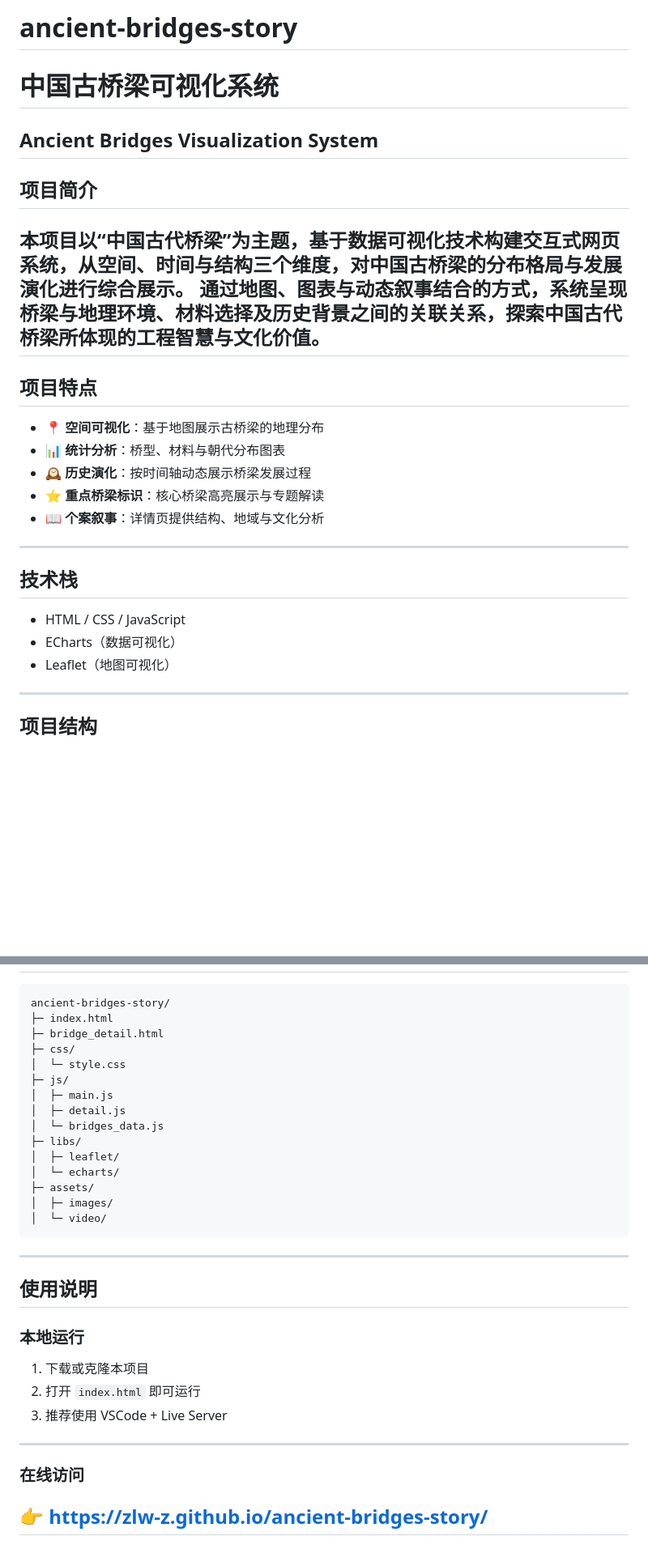
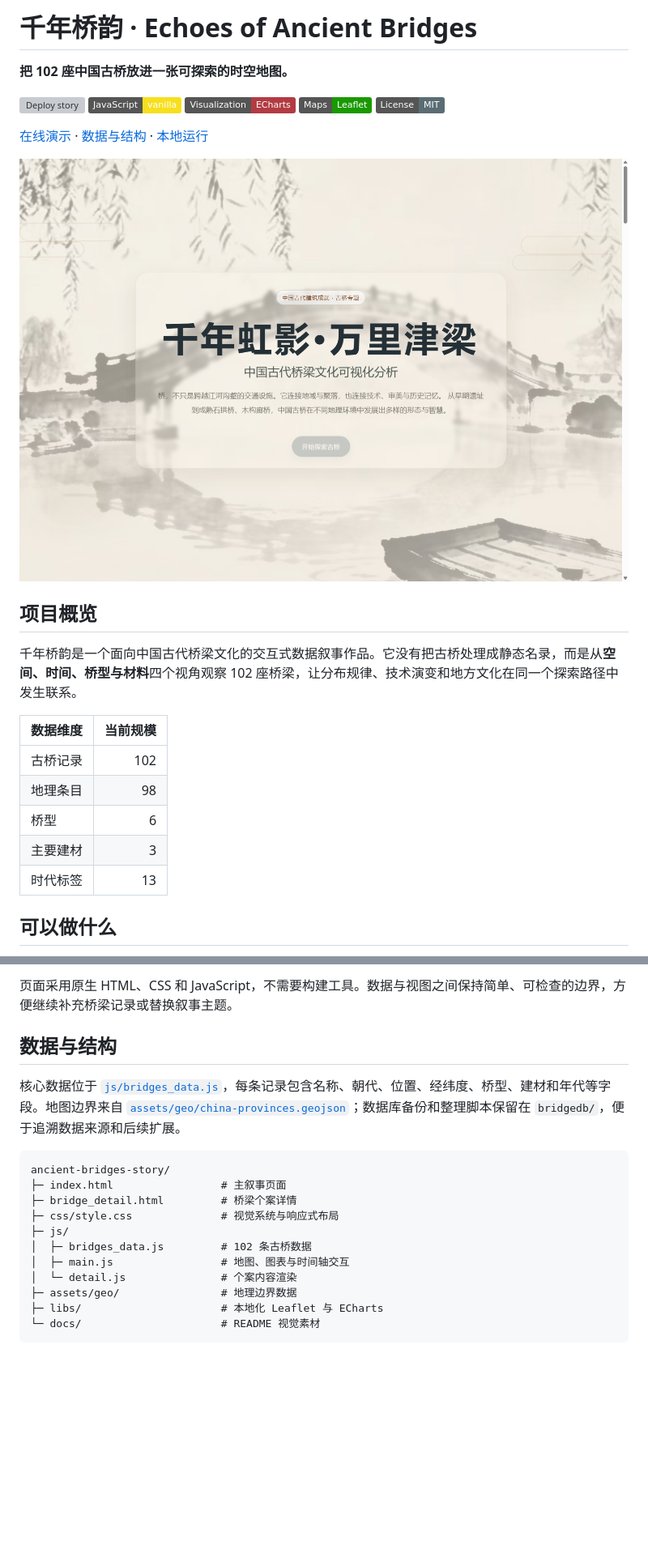
Before and after one commit to LB-Y06/ancient-bridges-story-main, a Markdown page: README.md, 2 parts joined by grey strips. Shown: that part at 81% size. Drawn GitHub-style; pictures changed too: docs/ancient-bridges-home.png (added); badges without logos; blank space fills up the shorter version; grey boxes are pictures that could not be loaded.

Commit message:
docs: reposition project as interactive cultural data story

````diff
--- a/README.md
+++ b/README.md
@@ -1,21 +1,28 @@
-# ancient-bridges-story
-# 中国古桥梁可视化系统
-Ancient Bridges Visualization System
----
-## 项目简介
-本项目以“中国古代桥梁”为主题，基于数据可视化技术构建交互式网页系统，从空间、时间与结构三个维度，对中国古桥梁的分布格局与发展演化进行综合展示。
-通过地图、图表与动态叙事结合的方式，系统呈现桥梁与地理环境、材料选择及历史背景之间的关联关系，探索中国古代桥梁所体现的工程智慧与文化价值。
----
-## 项目特点
-* 📍 **空间可视化**：基于地图展示古桥梁的地理分布
-* 📊 **统计分析**：桥型、材料与朝代分布图表
-* 🕰 **历史演化**：按时间轴动态展示桥梁发展过程
-* ⭐ **重点桥梁标识**：核心桥梁高亮展示与专题解读
-* 📖 **个案叙事**：详情页提供结构、地域与文化分析
----
-## 技术栈
-* HTML / CSS / JavaScript
-* ECharts（数据可视化）
-* Leaflet（地图可视化）
----
-## 项目结构
+# 千年桥韵 · Echoes of Ancient Bridges
+
+**把 102 座中国古桥放进一张可探索的时空地图。**
+
+[![Deploy story](https://github.com/LB-Y06/ancient-bridges-story-main/actions/workflows/deploy.yml/badge.svg)](https://github.com/LB-Y06/ancient-bridges-story-main/actions/workflows/deploy.yml)
+![Vanilla JavaScript](https://img.shields.io/badge/JavaScript-vanilla-f7df1e?logo=javascript&logoColor=111)
+![ECharts](https://img.shields.io/badge/Visualization-ECharts-b33b42)
+![Leaflet](https://img.shields.io/badge/Maps-Leaflet-199900?logo=leaflet&logoColor=white)
+[![MIT License](https://img.shields.io/badge/License-MIT-5a6d74.svg)](LICENSE)
+
+[在线演示](https://lb-y06.github.io/ancient-bridges-story-main/) · [数据与结构](#数据与结构) · [本地运行](#本地运行)
+
+![千年桥韵首页](docs/ancient-bridges-home.png)
+
+## 项目概览
+
+千年桥韵是一个面向中国古代桥梁文化的交互式数据叙事作品。它没有把古桥处理成静态名录，而是从**空间、时间、桥型与材料**四个视角观察 102 座桥梁，让分布规律、技术演变和地方文化在同一个探索路径中发生联系。
+
+| 数据维度 | 当前规模 |
+| --- | ---: |
+| 古桥记录 | 102 |
+| 地理条目 | 98 |
+| 桥型 | 6 |
+| 主要建材 | 3 |
+| 时代标签 | 13 |
+
+## 可以做什么
+
@@ -22,28 +54,22 @@ Ancient Bridges Visualization System
 ```
+
+页面采用原生 HTML、CSS 和 JavaScript，不需要构建工具。数据与视图之间保持简单、可检查的边界，方便继续补充桥梁记录或替换叙事主题。
+
+## 数据与结构
+
+核心数据位于 [`js/bridges_data.js`](js/bridges_data.js)，每条记录包含名称、朝代、位置、经纬度、桥型、建材和年代等字段。地图边界来自 [`assets/geo/china-provinces.geojson`](assets/geo/china-provinces.geojson)；数据库备份和整理脚本保留在 `bridgedb/`，便于追溯数据来源和后续扩展。
+
+```text
 ancient-bridges-story/
-├─ index.html
-├─ bridge_detail.html
-├─ css/
-│  └─ style.css
+├─ index.html                 # 主叙事页面
+├─ bridge_detail.html         # 桥梁个案详情
+├─ css/style.css              # 视觉系统与响应式布局
 ├─ js/
-│  ├─ main.js
-│  ├─ detail.js
-│  └─ bridges_data.js
-├─ libs/
-│  ├─ leaflet/
-│  └─ echarts/
-├─ assets/
-│  ├─ images/
-│  └─ video/
+│  ├─ bridges_data.js         # 102 条古桥数据
+│  ├─ main.js                 # 地图、图表与时间轴交互
+│  └─ detail.js               # 个案内容渲染
+├─ assets/geo/                # 地理边界数据
+├─ libs/                      # 本地化 Leaflet 与 ECharts
+└─ docs/                      # README 视觉素材
 ```
----
-## 使用说明
-### 本地运行
-1. 下载或克隆本项目
-2. 打开 `index.html` 即可运行
-3. 推荐使用 VSCode + Live Server
----
-### 在线访问
-👉 https://zlw-z.github.io/ancient-bridges-story/
----
 
````
Also changed, not shown: other parts of README.md (+56 -38 lines), docs/RESUME_BULLETS.md (added, +17 -0 lines), 3 other files.
